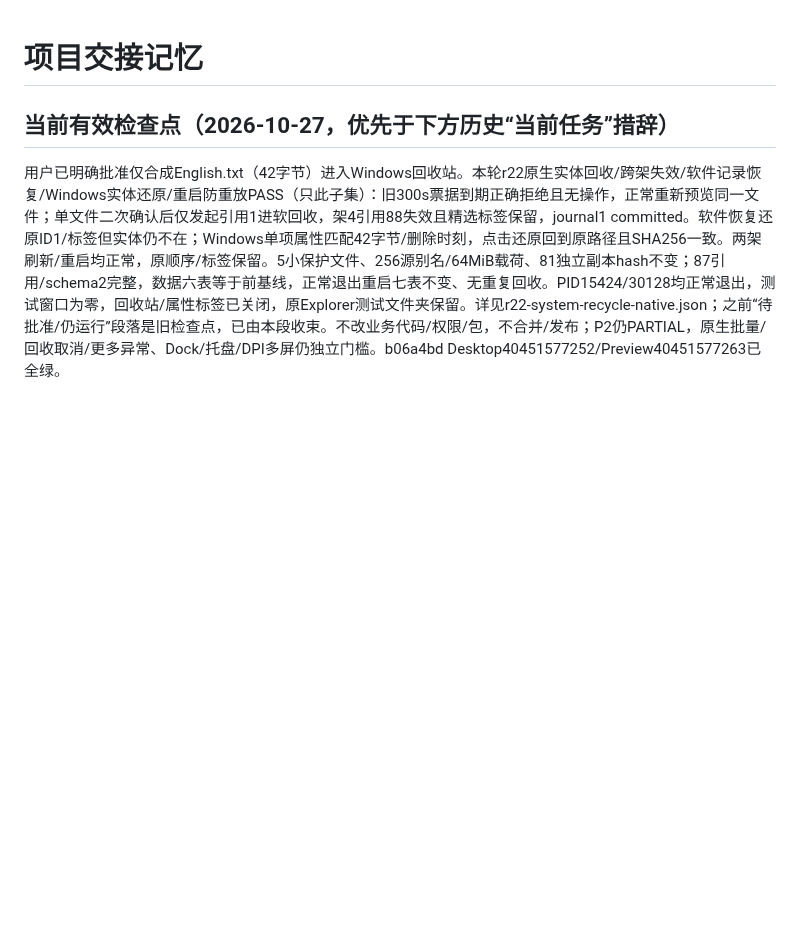
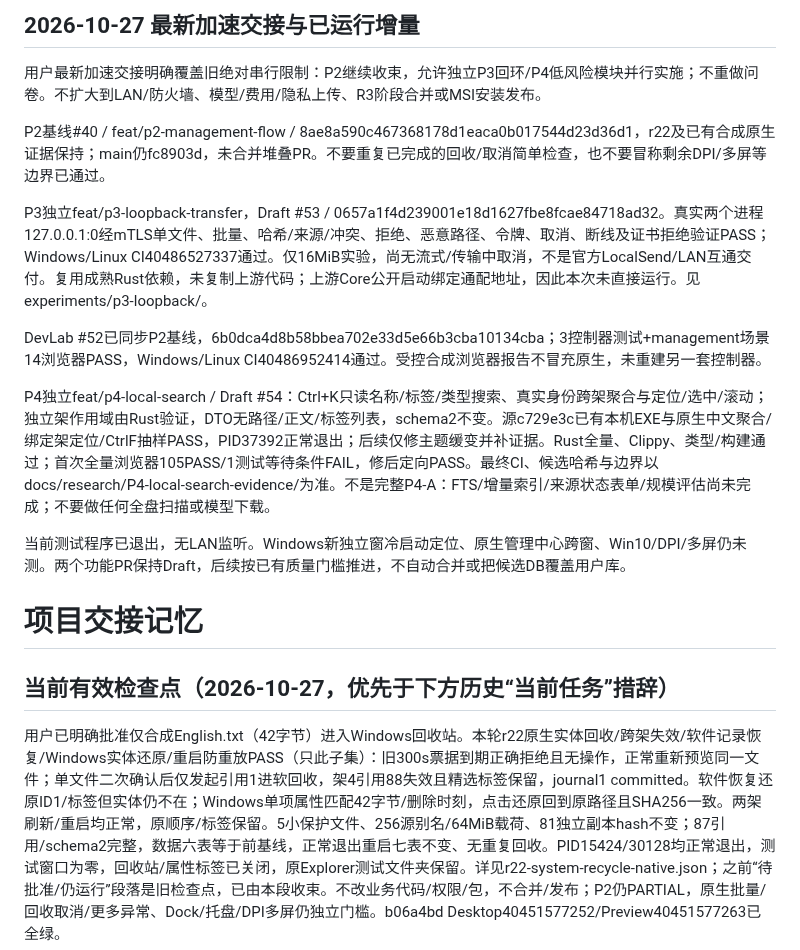
Before and after one commit to 2539426035852ningmao-cmyk/ningmao-file-workstation, a Markdown page: MEMORY.md, the part around the change. Drawn GitHub-style; blank space fills up the shorter version.

```diff
--- a/MEMORY.md
+++ b/MEMORY.md
@@ -1,3 +1,17 @@
+## 2026-10-27 最新加速交接与已运行增量
+
+用户最新加速交接明确覆盖旧绝对串行限制：P2继续收束，允许独立P3回环/P4低风险模块并行实施；不重做问卷。不扩大到LAN/防火墙、模型/费用/隐私上传、R3阶段合并或MSI安装发布。
+
+P2基线#40 / feat/p2-management-flow / 8ae8a590c467368178d1eaca0b017544d23d36d1，r22及已有合成原生证据保持；main仍fc8903d，未合并堆叠PR。不要重复已完成的回收/取消简单检查，也不要冒称剩余DPI/多屏等边界已通过。
+
+P3独立feat/p3-loopback-transfer，Draft #53 / 0657a1f4d239001e18d1627fbe8fcae84718ad32。真实两个进程127.0.0.1:0经mTLS单文件、批量、哈希/来源/冲突、拒绝、恶意路径、令牌、取消、断线及证书拒绝验证PASS；Windows/Linux CI40486527337通过。仅16MiB实验，尚无流式/传输中取消，不是官方LocalSend/LAN互通交付。复用成熟Rust依赖，未复制上游代码；上游Core公开启动绑定通配地址，因此本次未直接运行。见experiments/p3-loopback/。
+
+DevLab #52已同步P2基线，6b0dca4d8b58bbea702e33d5e66b3cba10134cba；3控制器测试+management场景14浏览器PASS，Windows/Linux CI40486952414通过。受控合成浏览器报告不冒充原生，未重建另一套控制器。
+
+P4独立feat/p4-local-search / Draft #54：Ctrl+K只读名称/标签/类型搜索、真实身份跨架聚合与定位/选中/滚动；独立架作用域由Rust验证，DTO无路径/正文/标签列表，schema2不变。源c729e3c已有本机EXE与原生中文聚合/绑定架定位/CtrlF抽样PASS，PID37392正常退出；后续仅修主题缓变并补证据。Rust全量、Clippy、类型/构建通过；首次全量浏览器105PASS/1测试等待条件FAIL，修后定向PASS。最终CI、候选哈希与边界以docs/research/P4-local-search-evidence/为准。不是完整P4-A：FTS/增量索引/来源状态表单/规模评估尚未完成；不要做任何全盘扫描或模型下载。
+
+当前测试程序已退出，无LAN监听。Windows新独立窗冷启动定位、原生管理中心跨窗、Win10/DPI/多屏仍未测。两个功能PR保持Draft，后续按已有质量门槛推进，不自动合并或把候选DB覆盖用户库。
+
 # 项目交接记忆
 
 ## 当前有效检查点（2026-10-27，优先于下方历史“当前任务”措辞）
```
Also changed, not shown: docs/research/P4-local-search-evidence/search-dark.png (added), docs/research/P4-local-search-evidence/search-light.png (added), 3 other files.
